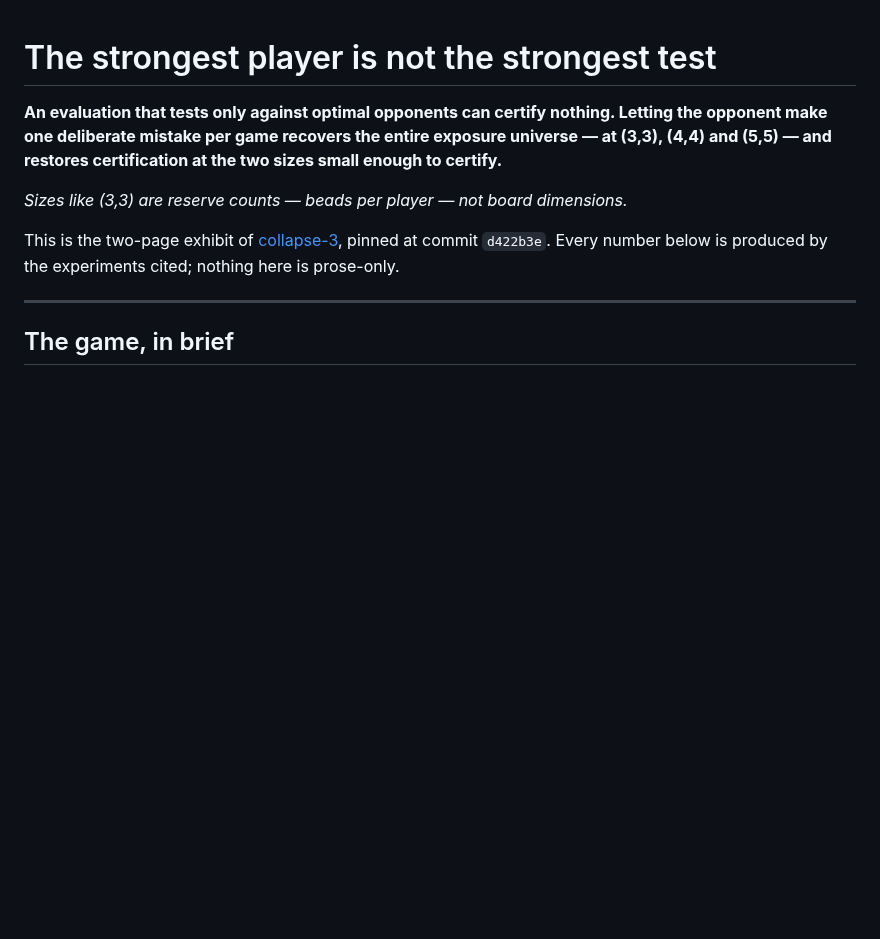
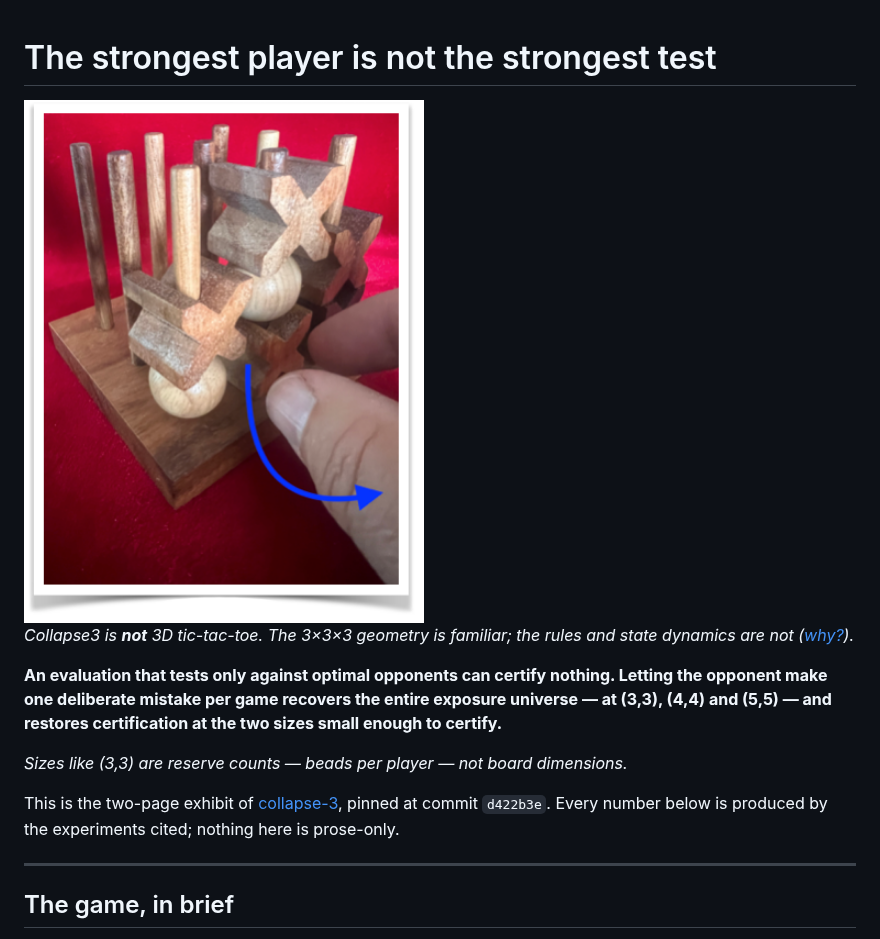
Before and after one commit to Rob-McCormack/collapse3-beat-the-best, a Markdown page: README.md, the part around the change. Rendered like a GitHub page; pictures changed too: images/README-image.png (added); blank space fills up the shorter version.

Commit message:
Lead with the board, and pre-empt the 3D tic-tac-toe dismissal
An outreach page has to survive the first three seconds, and the likeliest
misread of a 3x3x3 grid is "this is noughts and crosses with extra steps" --
which would have a reader discard the object of study before reaching the
result. The board image and the disclaimer now sit above the headline claim,
where that misread happens, with the why-not link pointing at FAQ #18 in the
pinned public repo.

The image is copied rather than hot-linked so the exhibit renders on its own,
and the FAQ link is pinned to d422b3e like every other reference here.

Co-authored-by: Cursor <cursoragent@cursor.com>

```diff
--- a/README.md
+++ b/README.md
@@ -1,4 +1,8 @@
 # The strongest player is not the strongest test
+
+<img src="images/README-image.png" width="400" alt="Collapse3 board collapse">
+
+*Collapse3 is **not** 3D tic-tac-toe. The 3×3×3 geometry is familiar; the rules and state dynamics are not ([why?](https://github.com/Rob-McCormack/collapse-3/blob/d422b3e/docs/FAQ.md#18-is-collapse3-just-a-more-complicated-version-of-3d-tic-tac-toe)).*
 
 **An evaluation that tests only against optimal opponents can certify nothing.
 Letting the opponent make one deliberate mistake per game recovers the entire
```
